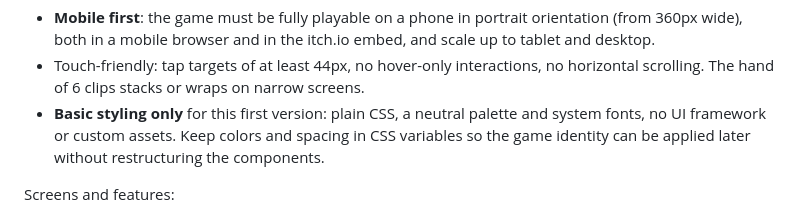
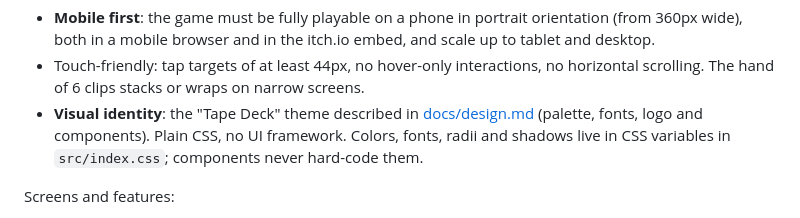
Before and after one commit to jtestard/dixvoice, a Markdown page: README.md, the part around the change. Drawn GitHub-style.

Commit message:
Add Tape Deck visual identity (docs/design.md)
Co-Authored-By: Claude Opus 5.5 <noreply@anthropic.com>

```diff
--- a/README.md
+++ b/README.md
@@ -86,9 +86,9 @@ Layout and styling:
   mobile browser and in the itch.io embed, and scale up to tablet and desktop.
 - Touch-friendly: tap targets of at least 44px, no hover-only interactions, no horizontal scrolling. The hand of 6
   clips stacks or wraps on narrow screens.
-- **Basic styling only** for this first version: plain CSS, a neutral palette and system fonts, no UI framework or
-  custom assets. Keep colors and spacing in CSS variables so the game identity can be applied later without
-  restructuring the components.
+- **Visual identity**: the "Tape Deck" theme described in [docs/design.md](docs/design.md) (palette, fonts, logo and
+  components). Plain CSS, no UI framework. Colors, fonts, radii and shadows live in CSS variables in
+  `src/index.css`; components never hard-code them.
 
 Screens and features:
 
```
Also changed, not shown: docs/design.md (added, +143 -0 lines).
